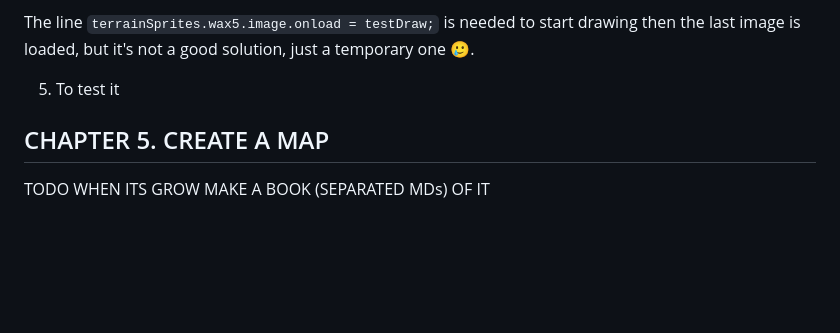
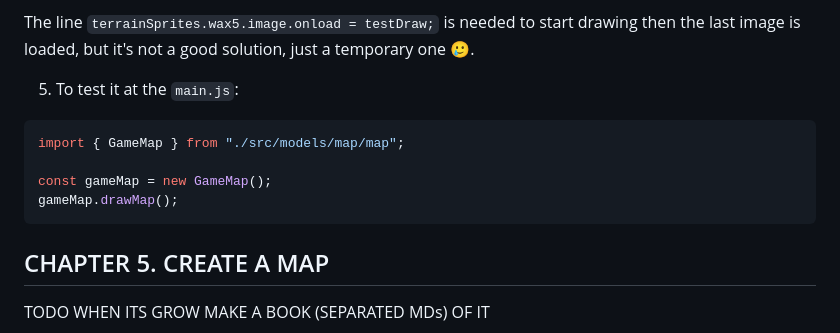
Before and after one commit to adrianrodriguezmontesinos/ts-wars, a Markdown page: README.MD, the part around the change. Drawn GitHub-style; blank space fills up the shorter version.

Commit message:
feat: chapter 4 readme update

````diff
--- a/README.MD
+++ b/README.MD
@@ -433,7 +433,13 @@ drawMap() {
 
 The line `terrainSprites.wax5.image.onload = testDraw;` is needed to start drawing then the last image is loaded, but it's not a good solution, just a temporary one 🥲.
 
-5. To test it
+5. To test it at the `main.js`:
+```javascript
+import { GameMap } from "./src/models/map/map";
+
+const gameMap = new GameMap();
+gameMap.drawMap();
+```
 
 ## CHAPTER 5. CREATE A MAP
 
````
